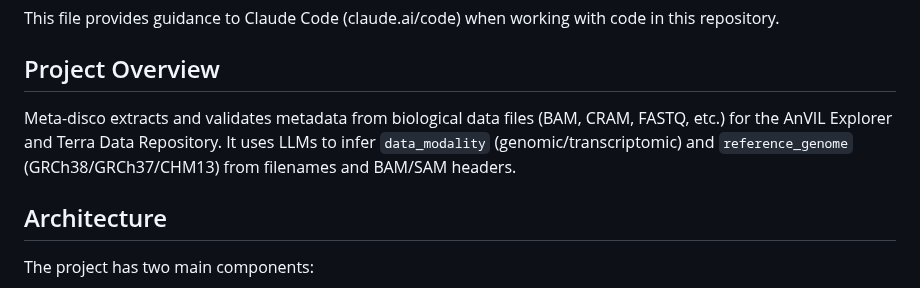
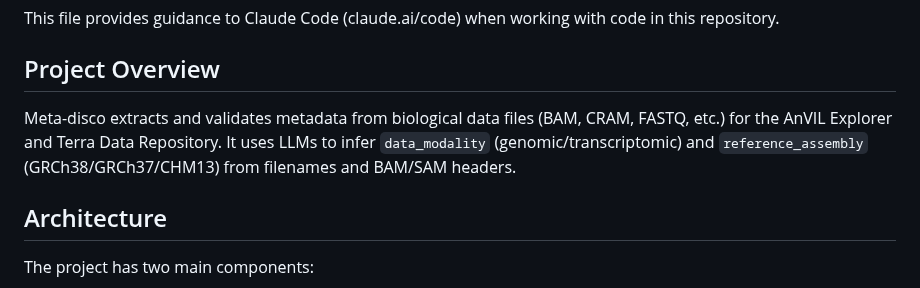
Before and after one commit to DataBiosphere/meta-disco, a Markdown page: CLAUDE.md, the part around the change. Rendered like a GitHub page.

```diff
--- a/CLAUDE.md
+++ b/CLAUDE.md
@@ -4,7 +4,7 @@ This file provides guidance to Claude Code (claude.ai/code) when working with co
 
 ## Project Overview
 
-Meta-disco extracts and validates metadata from biological data files (BAM, CRAM, FASTQ, etc.) for the AnVIL Explorer and Terra Data Repository. It uses LLMs to infer `data_modality` (genomic/transcriptomic) and `reference_genome` (GRCh38/GRCh37/CHM13) from filenames and BAM/SAM headers.
+Meta-disco extracts and validates metadata from biological data files (BAM, CRAM, FASTQ, etc.) for the AnVIL Explorer and Terra Data Repository. It uses LLMs to infer `data_modality` (genomic/transcriptomic) and `reference_assembly` (GRCh38/GRCh37/CHM13) from filenames and BAM/SAM headers.
 
 ## Architecture
 
```
Also changed, not shown: docs/classification-hierarchy.md (+1 -1 lines).
